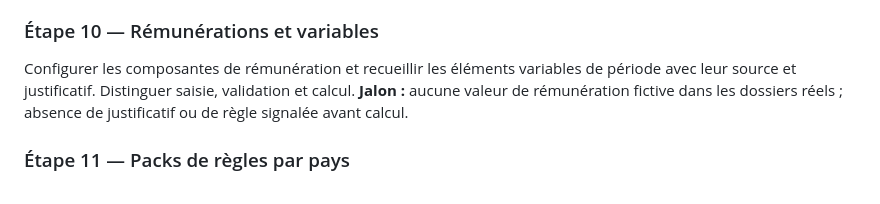
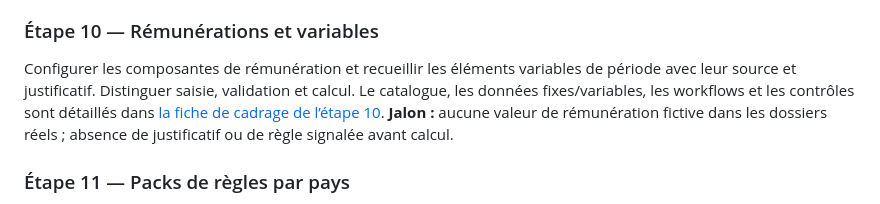
Before and after one commit to dionisse/projetperfectys, a Markdown page: docs/proposition-implementation-paie-rh.md, the part around the change. Drawn GitHub-style.

```diff
--- a/docs/proposition-implementation-paie-rh.md
+++ b/docs/proposition-implementation-paie-rh.md
@@ -183,7 +183,7 @@ Gérer congés annuels, maternité, paternité, maladie, accident et autres type
 
 ### Étape 10 — Rémunérations et variables
 
-Configurer les composantes de rémunération et recueillir les éléments variables de période avec leur source et justificatif. Distinguer saisie, validation et calcul.
+Configurer les composantes de rémunération et recueillir les éléments variables de période avec leur source et justificatif. Distinguer saisie, validation et calcul. Le catalogue, les données fixes/variables, les workflows et les contrôles sont détaillés dans [la fiche de cadrage de l’étape 10](cadrage-paie-rh-etape-10-remunerations-variables.md).
 **Jalon :** aucune valeur de rémunération fictive dans les dossiers réels ; absence de justificatif ou de règle signalée avant calcul.
 
 ### Étape 11 — Packs de règles par pays
```
Also changed, not shown: docs/cadrage-paie-rh-etape-10-remunerations-variables.md (added, +107 -0 lines).
